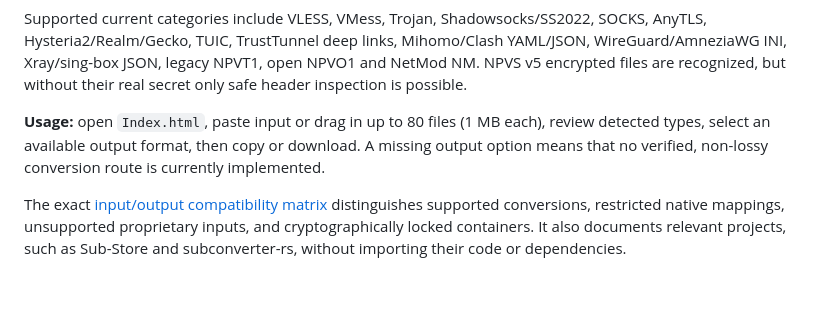
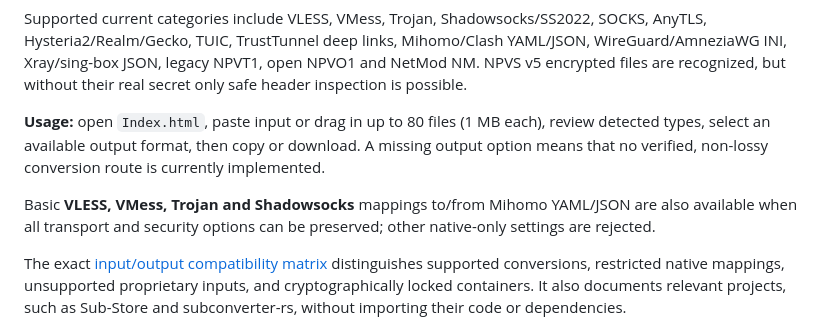
Before and after one commit to TheLouisMahdi/npvt-terminal-converter, a Markdown page: README.md, the part around the change. GitHub-like rendering; blank space fills up the shorter version.

Commit message:
docs: record verified basic Mihomo URI conversions and strict advanced-field limits

```diff
--- a/README.md
+++ b/README.md
@@ -55,6 +55,8 @@ The web UI now has **one visible import area** and **one export area**, replacin
 Supported current categories include VLESS, VMess, Trojan, Shadowsocks/SS2022, SOCKS, AnyTLS, Hysteria2/Realm/Gecko, TUIC, TrustTunnel deep links, Mihomo/Clash YAML/JSON, WireGuard/AmneziaWG INI, Xray/sing-box JSON, legacy NPVT1, open NPVO1 and NetMod NM. NPVS v5 encrypted files are recognized, but without their real secret only safe header inspection is possible.
 
 **Usage:** open `Index.html`, paste input or drag in up to 80 files (1 MB each), review detected types, select an available output format, then copy or download. A missing output option means that no verified, non-lossy conversion route is currently implemented.
+
+Basic **VLESS, VMess, Trojan and Shadowsocks** mappings to/from Mihomo YAML/JSON are also available when all transport and security options can be preserved; other native-only settings are rejected.
 
 The exact [input/output compatibility matrix](docs/SMART_FORMAT_MATRIX.md) distinguishes supported conversions, restricted native mappings, unsupported proprietary inputs, and cryptographically locked containers. It also documents relevant projects, such as Sub-Store and subconverter-rs, without importing their code or dependencies.
 
```
